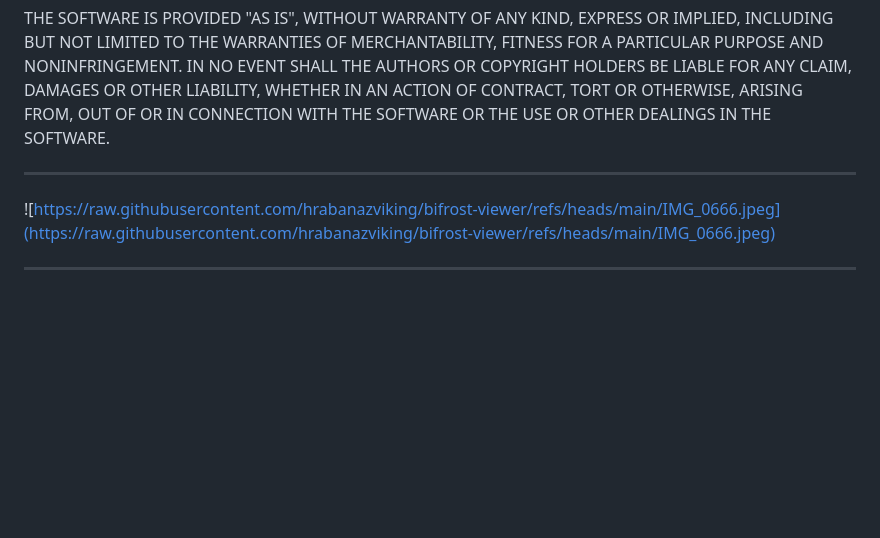
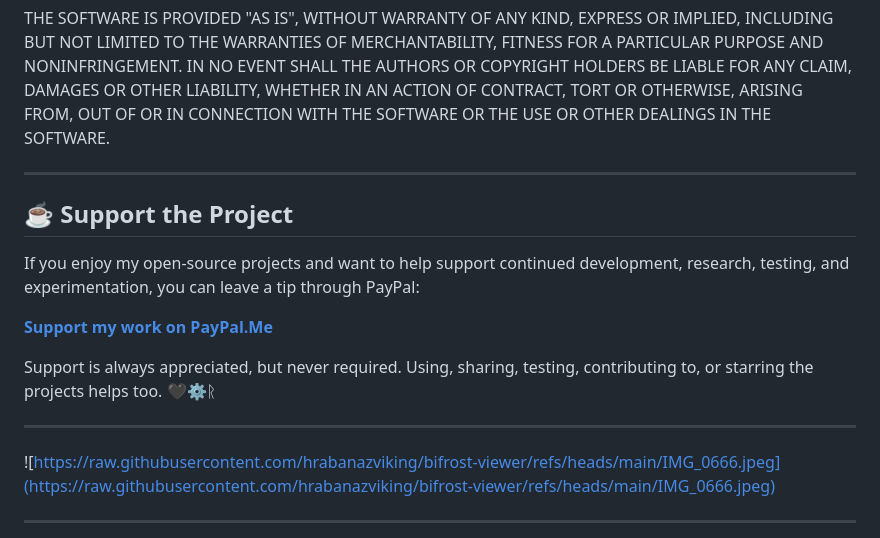
Before and after one commit to hrabanazviking/bifrost-viewer, a Markdown page: README.md, the part around the change. GitHub-like rendering; blank space fills up the shorter version.

```diff
--- a/README.md
+++ b/README.md
@@ -171,6 +171,16 @@ SOFTWARE.
 
 ---
 
+## ☕ Support the Project
+
+If you enjoy my open-source projects and want to help support continued development, research, testing, and experimentation, you can leave a tip through PayPal:
+
+**[Support my work on PayPal.Me](https://www.paypal.com/paypalme/volmarrwyrd)**
+
+Support is always appreciated, but never required. Using, sharing, testing, contributing to, or starring the projects helps too. 🖤⚙️ᚱ
+
+---
+
 ![https://raw.githubusercontent.com/hrabanazviking/bifrost-viewer/refs/heads/main/IMG_0666.jpeg](https://raw.githubusercontent.com/hrabanazviking/bifrost-viewer/refs/heads/main/IMG_0666.jpeg)
 
 ---
```
